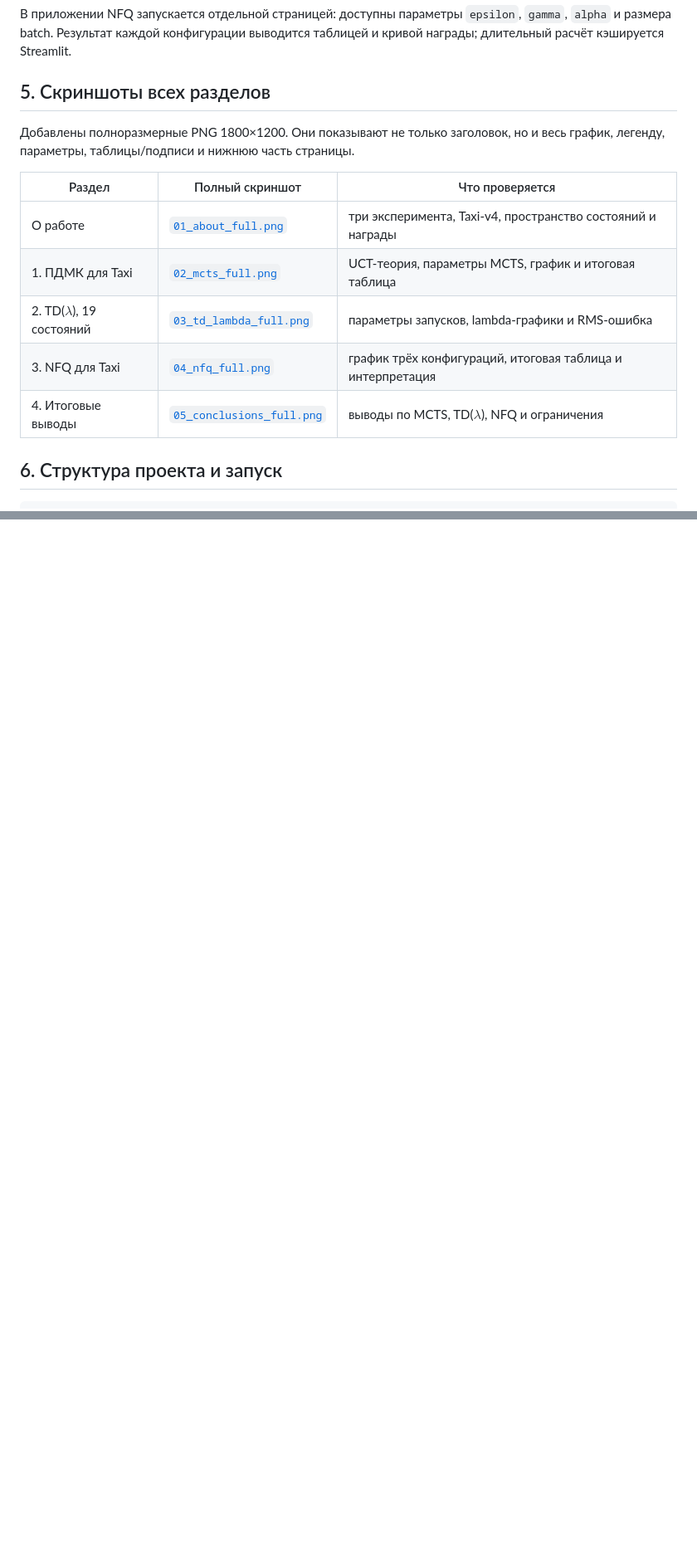
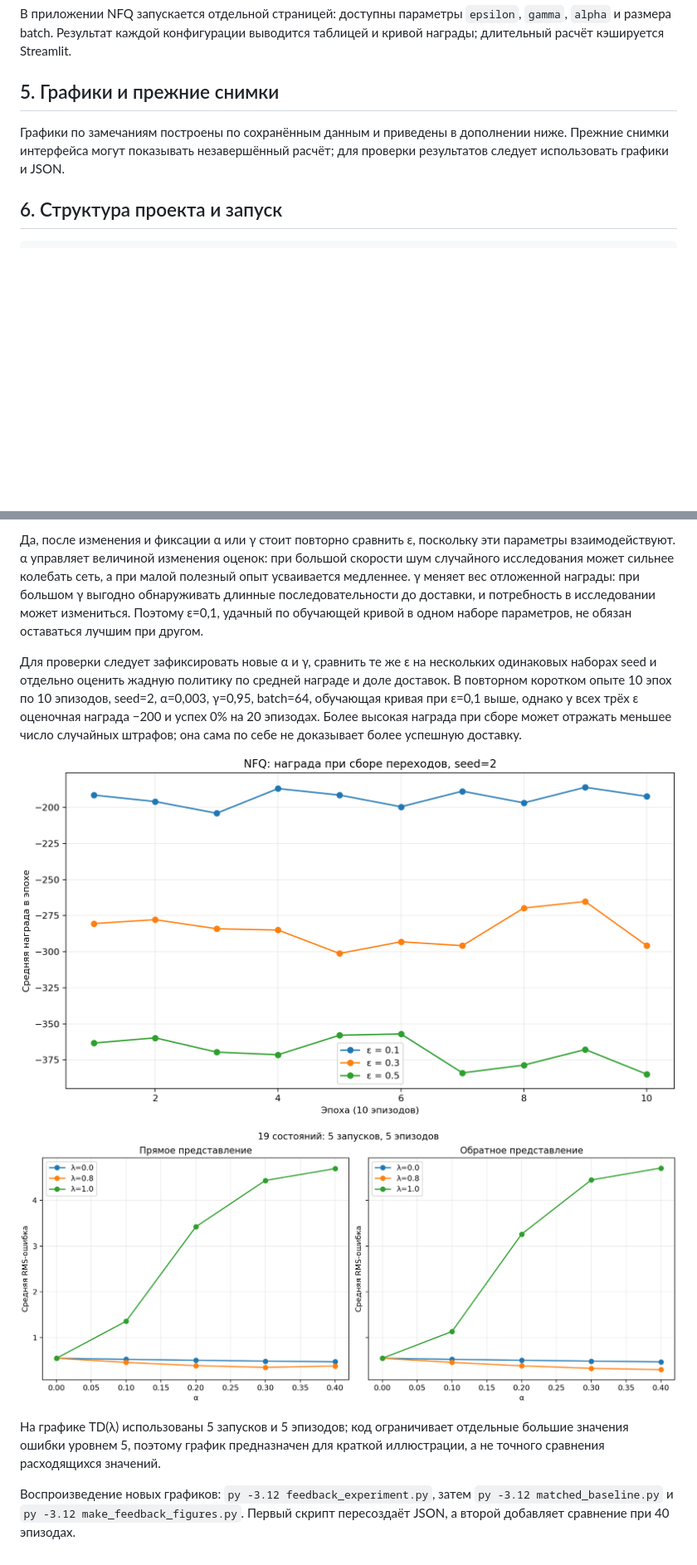
Before and after one commit to vadikbee/DRL-LABA2-Planning-Continuation, a Markdown page: README.md, 2 parts joined by grey strips. Shown at 83% size. Drawn GitHub-style; pictures changed too: docs/figures/nfq_epsilon.png (added), docs/figures/td_lambda.png (added); blank space fills up the shorter version.

Commit message:
Добавить ответы и графики к замечаниям

```diff
--- a/README.md
+++ b/README.md
@@ -67,17 +69,9 @@ Backward TD($\lambda$) проверен на 3 запусках и 5 эпизо
 
 В приложении NFQ запускается отдельной страницей: доступны параметры `epsilon`, `gamma`, `alpha` и размера batch. Результат каждой конфигурации выводится таблицей и кривой награды; длительный расчёт кэшируется Streamlit.
 
-## 5. Скриншоты всех разделов
+## 5. Графики и прежние снимки
 
-Добавлены полноразмерные PNG 1800×1200. Они показывают не только заголовок, но и весь график, легенду, параметры, таблицы/подписи и нижнюю часть страницы.
-
-| Раздел | Полный скриншот | Что проверяется |
-|---|---|---|
-| О работе | [`01_about_full.png`](docs/screenshots/01_about_full.png) | три эксперимента, Taxi-v4, пространство состояний и награды |
-| 1. ПДМК для Taxi | [`02_mcts_full.png`](docs/screenshots/02_mcts_full.png) | UCT-теория, параметры MCTS, график и итоговая таблица |
-| 2. TD($\lambda$), 19 состояний | [`03_td_lambda_full.png`](docs/screenshots/03_td_lambda_full.png) | параметры запусков, lambda-графики и RMS-ошибка |
-| 3. NFQ для Taxi | [`04_nfq_full.png`](docs/screenshots/04_nfq_full.png) | график трёх конфигураций, итоговая таблица и интерпретация |
-| 4. Итоговые выводы | [`05_conclusions_full.png`](docs/screenshots/05_conclusions_full.png) | выводы по MCTS, TD($\lambda$), NFQ и ограничения |
+Графики по замечаниям построены по сохранённым данным и приведены в дополнении ниже. Прежние снимки интерфейса могут показывать незавершённый расчёт; для проверки результатов следует использовать графики и JSON.
 
 ## 6. Структура проекта и запуск
 
@@ -111,0 +121,11 @@ py -3.12 -m streamlit run app.py
+Да, после изменения и фиксации α или γ стоит повторно сравнить ε, поскольку эти параметры взаимодействуют. α управляет величиной изменения оценок: при большой скорости шум случайного исследования может сильнее колебать сеть, а при малой полезный опыт усваивается медленнее. γ меняет вес отложенной награды: при большом γ выгодно обнаруживать длинные последовательности до доставки, и потребность в исследовании может измениться. Поэтому ε=0,1, удачный по обучающей кривой в одном наборе параметров, не обязан оставаться лучшим при другом.
+
+Для проверки следует зафиксировать новые α и γ, сравнить те же ε на нескольких одинаковых наборах seed и отдельно оценить жадную политику по средней награде и доле доставок. В повторном коротком опыте 10 эпох по 10 эпизодов, seed=2, α=0,003, γ=0,95, batch=64, обучающая кривая при ε=0,1 выше, однако у всех трёх ε оценочная награда −200 и успех 0% на 20 эпизодах. Более высокая награда при сборе может отражать меньшее число случайных штрафов; она сама по себе не доказывает более успешную доставку.
+
+![NFQ: сравнение эпсилон](docs/figures/nfq_epsilon.png)
+
+![Прямое и обратное TD-лямбда](docs/figures/td_lambda.png)
+
+На графике TD(λ) использованы 5 запусков и 5 эпизодов; код ограничивает отдельные большие значения ошибки уровнем 5, поэтому график предназначен для краткой иллюстрации, а не точного сравнения расходящихся значений.
+
+Воспроизведение новых графиков: `py -3.12 feedback_experiment.py`, затем `py -3.12 matched_baseline.py` и `py -3.12 make_feedback_figures.py`. Первый скрипт пересоздаёт JSON, а второй добавляет сравнение при 40 эпизодах.
```
Also changed, not shown: other parts of README.md (+18 -1 lines), docs/figures/mcts_learning.png (added), 5 other files.
